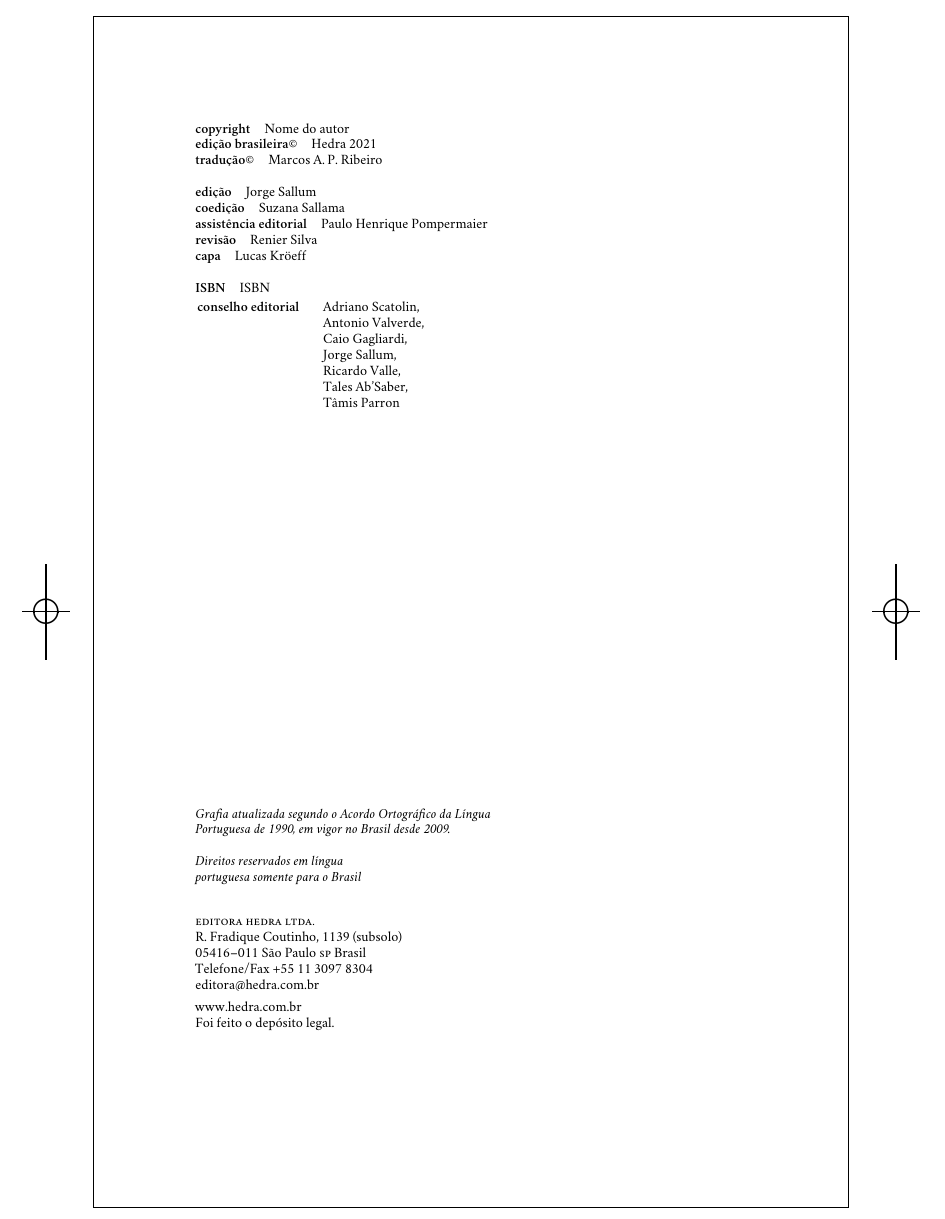
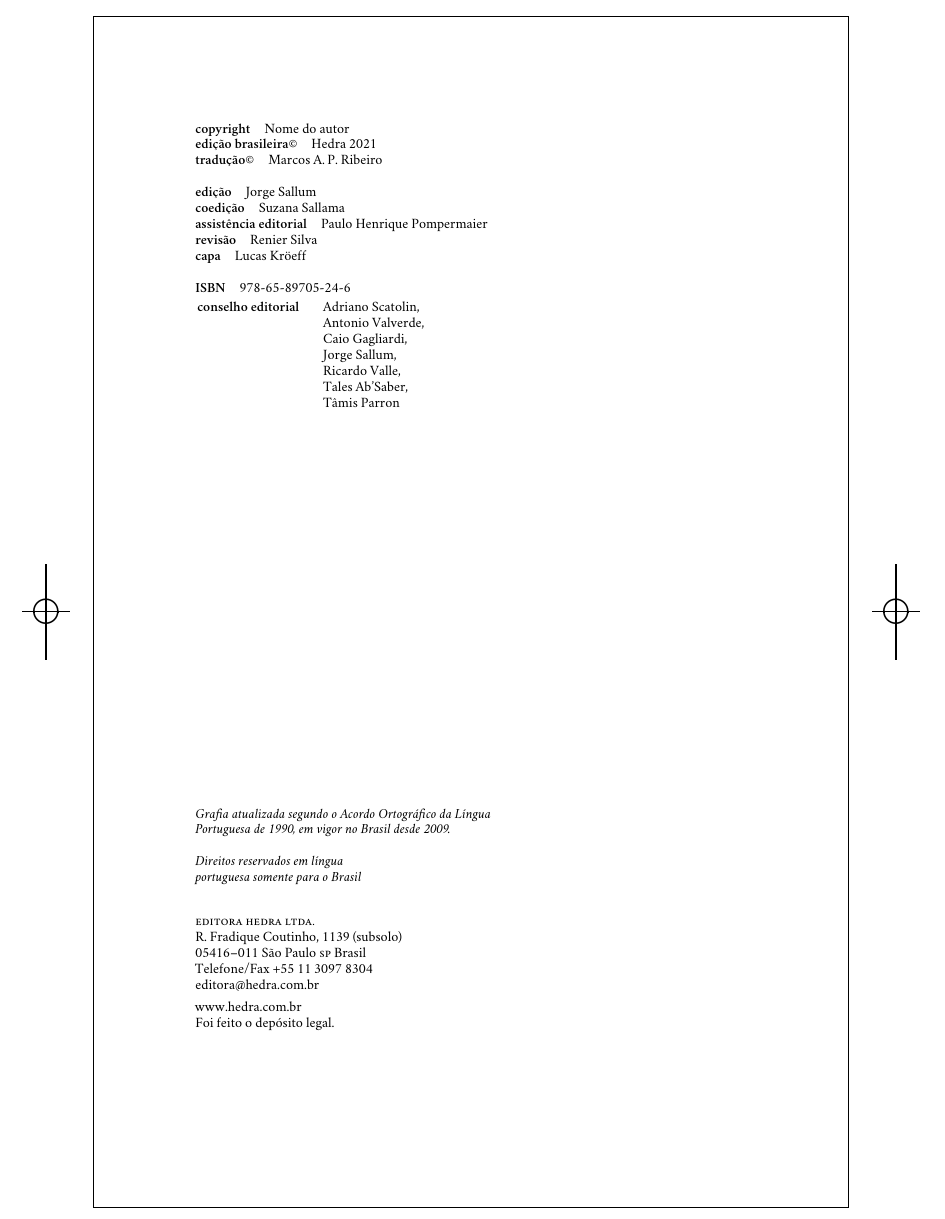
Before and after one commit to hedra-editora/ruskin_seleta, a LaTeX book (LIVRO.tex, which reads 2-creditos.tex): part of page 2 of 246, cut so that both start at the same text. Compiled offline with XeLaTeX; a missing font is replaced by an installed copy or a similar font.

Commit message:
subindo ISBN

```diff
--- a/2-creditos.tex
+++ b/2-creditos.tex
@@ -27,7 +27,7 @@
 \textbf{capa}\quad			 				 {Lucas Kröeff}\\
 %\textbf{imagem da capa}\quad			 	 {imagemcapa}\medskip
 
-\textbf{ISBN}\quad			 				 {ISBN}\smallskip
+\textbf{ISBN}\quad			 				 {978-65-89705-24-6}\smallskip
 
 \hspace{-5pt}\begin{tabular}{ll}
 \textbf{conselho editorial} & Adriano Scatolin,  \\
```
